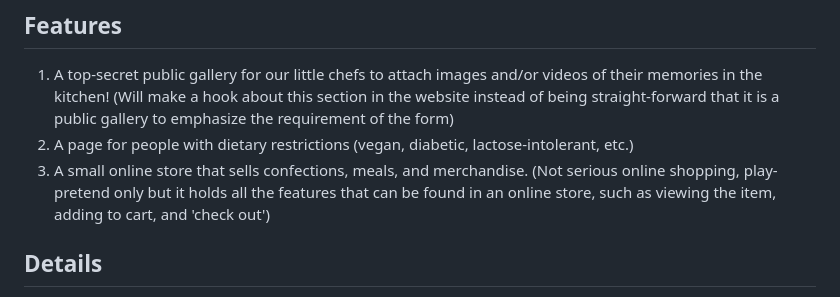
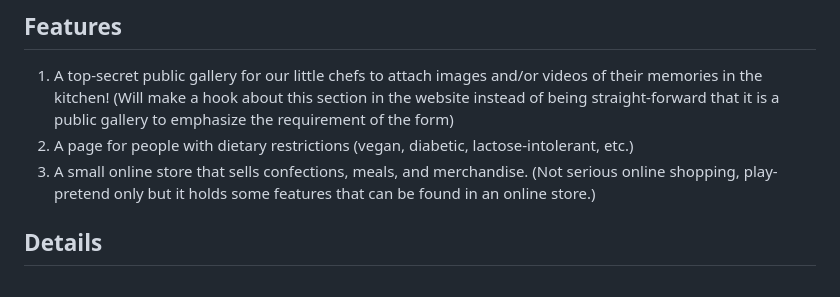
Before and after one commit to BettinaFernandez/Q2_Project, a Markdown page: readme.md, the part around the change. Drawn GitHub-style.

```diff
--- a/readme.md
+++ b/readme.md
@@ -3,7 +3,7 @@
 ## Features
 1. A top-secret public gallery for our little chefs to attach images and/or videos of their memories in the kitchen! (Will make a hook about this section in the website instead of being straight-forward that it is a public gallery to emphasize the requirement of the form)
 2. A page for people with dietary restrictions (vegan, diabetic, lactose-intolerant, etc.)
-3. A small online store that sells confections, meals, and merchandise. (Not serious online shopping, play-pretend only but it holds all the features that can be found in an online store, such as viewing the item, adding to cart, and 'check out')
+3. A small online store that sells confections, meals, and merchandise. (Not serious online shopping, play-pretend only but it holds some features that can be found in an online store.)
 ## Details
 - The form can be found in features 1 and 3, where the website will require to enter the top-secret little chef's account. When entered, they will be able to play and interact with these features.
 - The user data will be used to identify which user is using or logging in the website. This will be applicable to features 1 and 3 so that the imported images/videos and orders will be saved.
```
